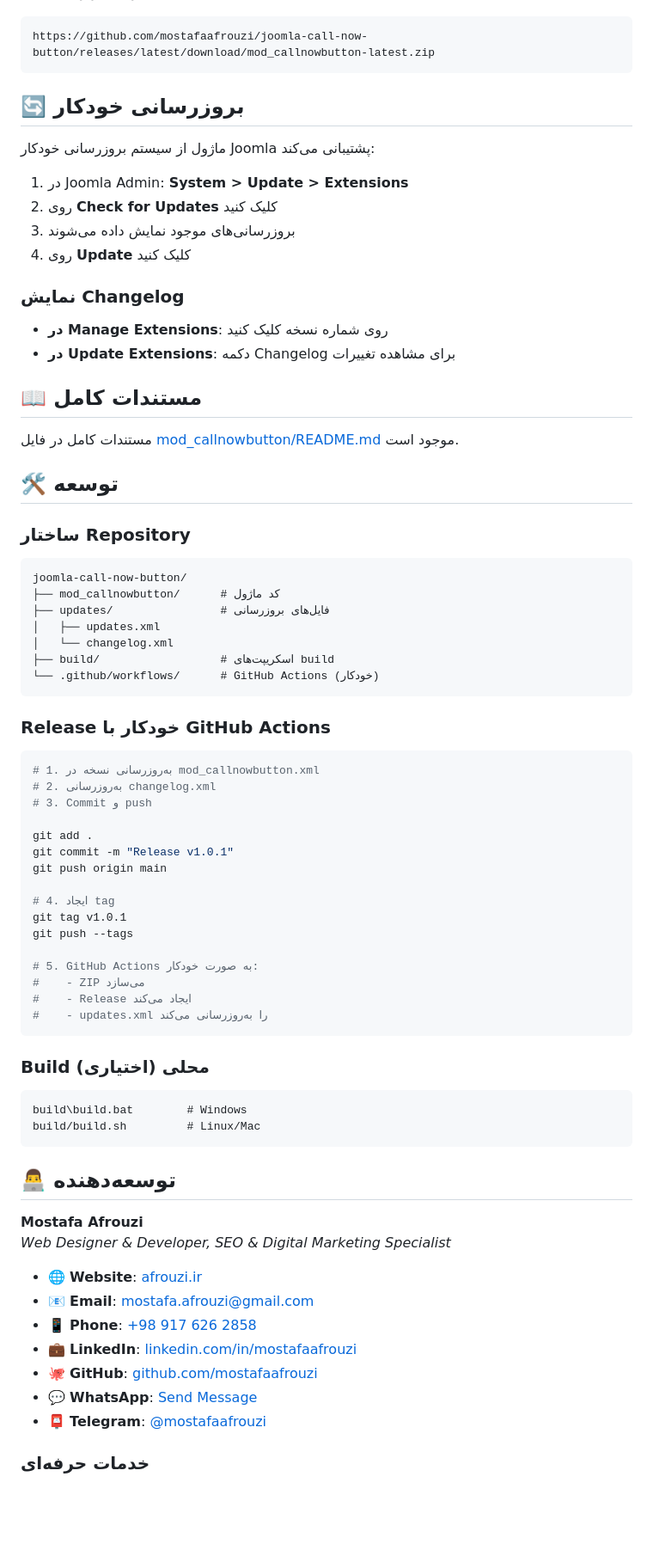
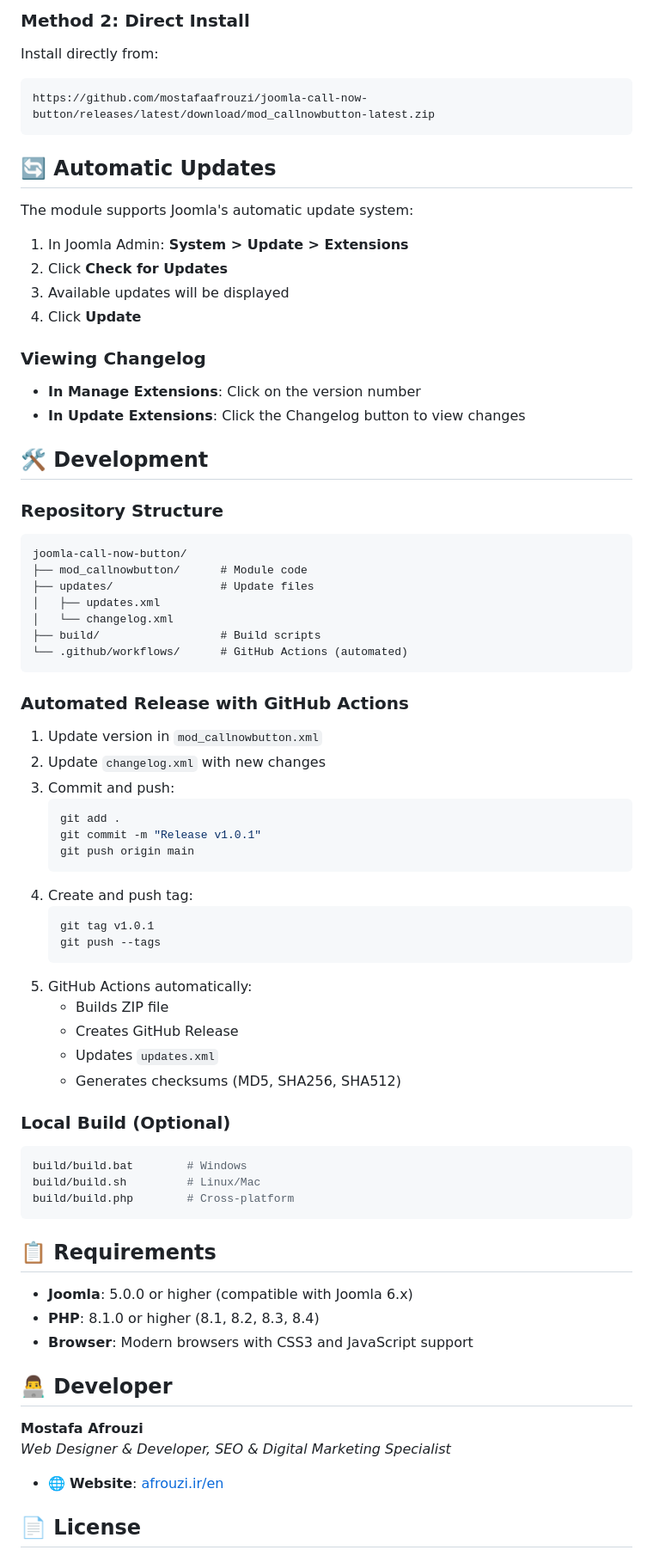
Before and after one commit to mostafaafrouzi/joomla-call-now-button, a Markdown page: README.md, the part around one of its changes. Shown at 86% size. Rendered like a GitHub page; blank space fills up the shorter version.

````diff
--- a/README.md
+++ b/README.md
@@ -34,79 +69,79 @@
+### Method 2: Direct Install
+
+Install directly from:
 ```
 https://github.com/mostafaafrouzi/joomla-call-now-button/releases/latest/download/mod_callnowbutton-latest.zip
 ```
 
-## 🔄 بروزرسانی خودکار
+## 🔄 Automatic Updates
 
-ماژول از سیستم بروزرسانی خودکار Joomla پشتیبانی می‌کند:
+The module supports Joomla's automatic update system:
 
-1. در Joomla Admin: **System > Update > Extensions**
-2. روی **Check for Updates** کلیک کنید
-3. بروزرسانی‌های موجود نمایش داده می‌شوند
-4. روی **Update** کلیک کنید
+1. In Joomla Admin: **System > Update > Extensions**
+2. Click **Check for Updates**
+3. Available updates will be displayed
+4. Click **Update**
 
-### نمایش Changelog
+### Viewing Changelog
 
-- **در Manage Extensions**: روی شماره نسخه کلیک کنید
-- **در Update Extensions**: دکمه Changelog برای مشاهده تغییرات
+- **In Manage Extensions**: Click on the version number
+- **In Update Extensions**: Click the Changelog button to view changes
 
-## 📖 مستندات کامل
+## 🛠️ Development
 
-مستندات کامل در فایل [mod_callnowbutton/README.md](mod_callnowbutton/README.md) موجود است.
-
-## 🛠️ توسعه
-
-### ساختار Repository
+### Repository Structure
 
 ```
 joomla-call-now-button/
-├── mod_callnowbutton/      # کد ماژول
-├── updates/                # فایل‌های بروزرسانی
+├── mod_callnowbutton/      # Module code
+├── updates/                # Update files
 │   ├── updates.xml
 │   └── changelog.xml
-├── build/                  # اسکریپت‌های build
-└── .github/workflows/      # GitHub Actions (خودکار)
+├── build/                  # Build scripts
+└── .github/workflows/      # GitHub Actions (automated)
 ```
 
-### Release خودکار با GitHub Actions
+### Automated Release with GitHub Actions
+
+1. Update version in `mod_callnowbutton.xml`
+2. Update `changelog.xml` with new changes
+3. Commit and push:
+   ```bash
+   git add .
+   git commit -m "Release v1.0.1"
+   git push origin main
+   ```
+4. Create and push tag:
+   ```bash
+   git tag v1.0.1
+   git push --tags
+   ```
+5. GitHub Actions automatically:
+   - Builds ZIP file
+   - Creates GitHub Release
+   - Updates `updates.xml`
+   - Generates checksums (MD5, SHA256, SHA512)
+
+### Local Build (Optional)
 
 ```bash
-# 1. به‌روزرسانی نسخه در mod_callnowbutton.xml
-# 2. به‌روزرسانی changelog.xml
-# 3. Commit و push
-
-git add .
-git commit -m "Release v1.0.1"
-git push origin main
-
-# 4. ایجاد tag
-git tag v1.0.1
-git push --tags
-
-# 5. GitHub Actions به صورت خودکار:
-#    - ZIP می‌سازد
-#    - Release ایجاد می‌کند
-#    - updates.xml را به‌روزرسانی می‌کند
+build/build.bat        # Windows
+build/build.sh         # Linux/Mac
+build/build.php        # Cross-platform
 ```
 
-### Build محلی (اختیاری)
+## 📋 Requirements
 
-```batch
-build\build.bat        # Windows
-build/build.sh         # Linux/Mac
-```
+- **Joomla**: 5.0.0 or higher (compatible with Joomla 6.x)
+- **PHP**: 8.1.0 or higher (8.1, 8.2, 8.3, 8.4)
+- **Browser**: Modern browsers with CSS3 and JavaScript support
 
-## 👨‍💻 توسعه‌دهنده
+## 👨‍💻 Developer
 
 **Mostafa Afrouzi**
 *Web Designer & Developer, SEO & Digital Marketing Specialist*
 
-- 🌐 **Website**: [afrouzi.ir](https://afrouzi.ir)
-- 📧 **Email**: [mostafa.afrouzi@gmail.com](mailto:mostafa.afrouzi@gmail.com)
-- 📱 **Phone**: [+98 917 626 2858](tel:+989176262858)
-- 💼 **LinkedIn**: [linkedin.com/in/mostafaafrouzi](https://www.linkedin.com/in/mostafaafrouzi/)
-- 🐙 **GitHub**: [github.com/mostafaafrouzi](https://github.com/mostafaafrouzi)
-- 💬 **WhatsApp**: [Send Message](https://wa.me/989176262858)
-- 📮 **Telegram**: [@mostafaafrouzi](https://t.me/mostafaafrouzi)
+- 🌐 **Website**: [afrouzi.ir/en](https://afrouzi.ir/en)
 
-### خدمات حرفه‌ای
+## 📄 License
 
````
Also changed, not shown: other parts of README.md (+63 -41 lines).
